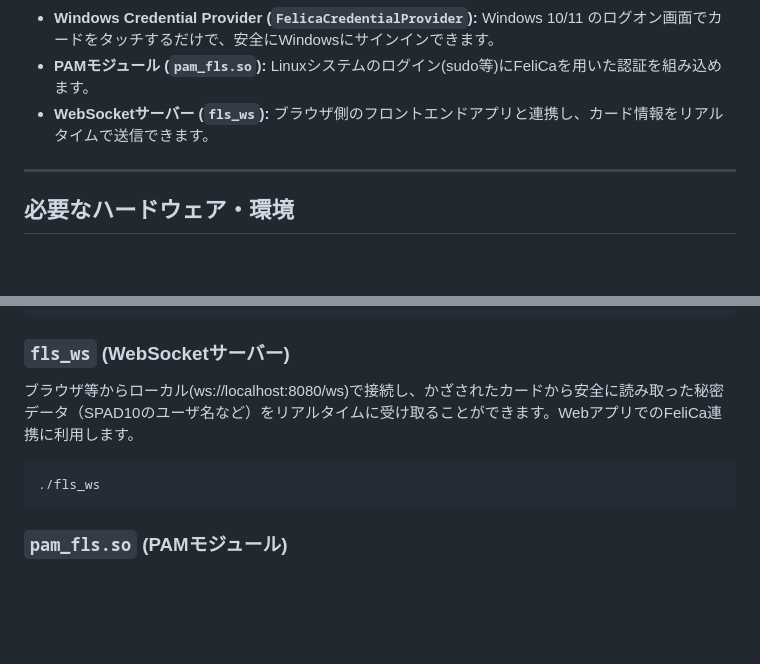
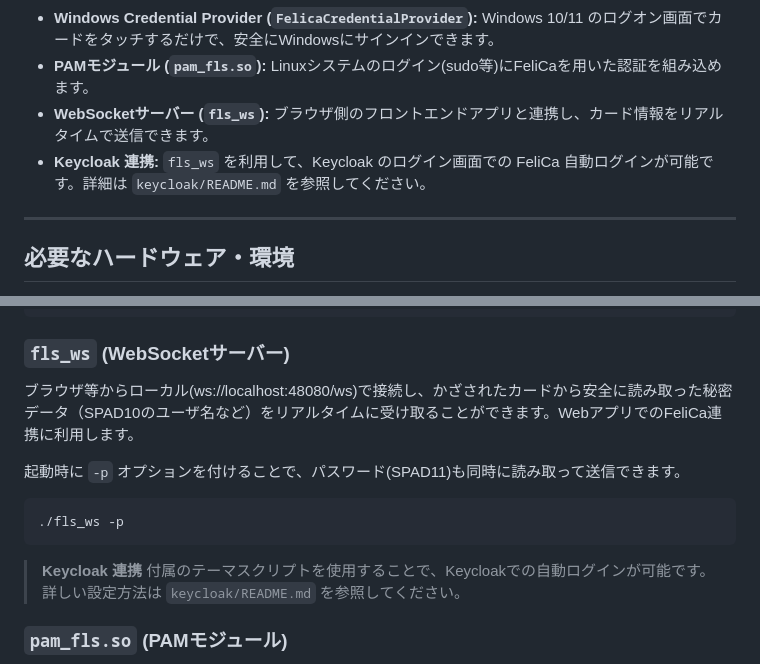
Before and after one commit to ns2j/fls, a Markdown page: README.md, 2 parts joined by grey strips. Rendered like a GitHub page; blank space fills up the shorter version.

Commit message:
fls_wsのpオプションとKeycloakログインについて

````diff
--- a/README.md
+++ b/README.md
@@ -12,6 +12,7 @@ FeliCa Lite-S のセキュアな機能（MAC_Aによる相互認証、NDEF対応
 *   **Windows Credential Provider (`FelicaCredentialProvider`):** Windows 10/11 のログオン画面でカードをタッチするだけで、安全にWindowsにサインインできます。
 *   **PAMモジュール (`pam_fls.so`):** Linuxシステムのログイン(sudo等)にFeliCaを用いた認証を組み込めます。
 *   **WebSocketサーバー (`fls_ws`):** ブラウザ側のフロントエンドアプリと連携し、カード情報をリアルタイムで送信できます。
+*   **Keycloak 連携:** `fls_ws` を利用して、Keycloak のログイン画面での FeliCa 自動ログインが可能です。詳細は `keycloak/README.md` を参照してください。
 
 ---
 
@@ -115,11 +116,17 @@ nmake /f Makefile.vc
 ```
 
 ### `fls_ws` (WebSocketサーバー)
-ブラウザ等からローカル(ws://localhost:8080/ws)で接続し、かざされたカードから安全に読み取った秘密データ（SPAD10のユーザ名など）をリアルタイムに受け取ることができます。WebアプリでのFeliCa連携に利用します。
+ブラウザ等からローカル(ws://localhost:48080/ws)で接続し、かざされたカードから安全に読み取った秘密データ（SPAD10のユーザ名など）をリアルタイムに受け取ることができます。WebアプリでのFeliCa連携に利用します。
+
+起動時に `-p` オプションを付けることで、パスワード(SPAD11)も同時に読み取って送信できます。
 
 ```bash
-./fls_ws
+./fls_ws -p
 ```
+
+> **Keycloak 連携**
+> 付属のテーマスクリプトを使用することで、Keycloakでの自動ログインが可能です。
+> 詳しい設定方法は `keycloak/README.md` を参照してください。
 
 ### `pam_fls.so` (PAMモジュール)
 Linuxシステムの `/etc/pam.d/sudo` 等に追記することで、パスワード入力の代わりにFeliCaをかざし、SPAD10のユーザ名情報を用いて認証を実現できます。
````
